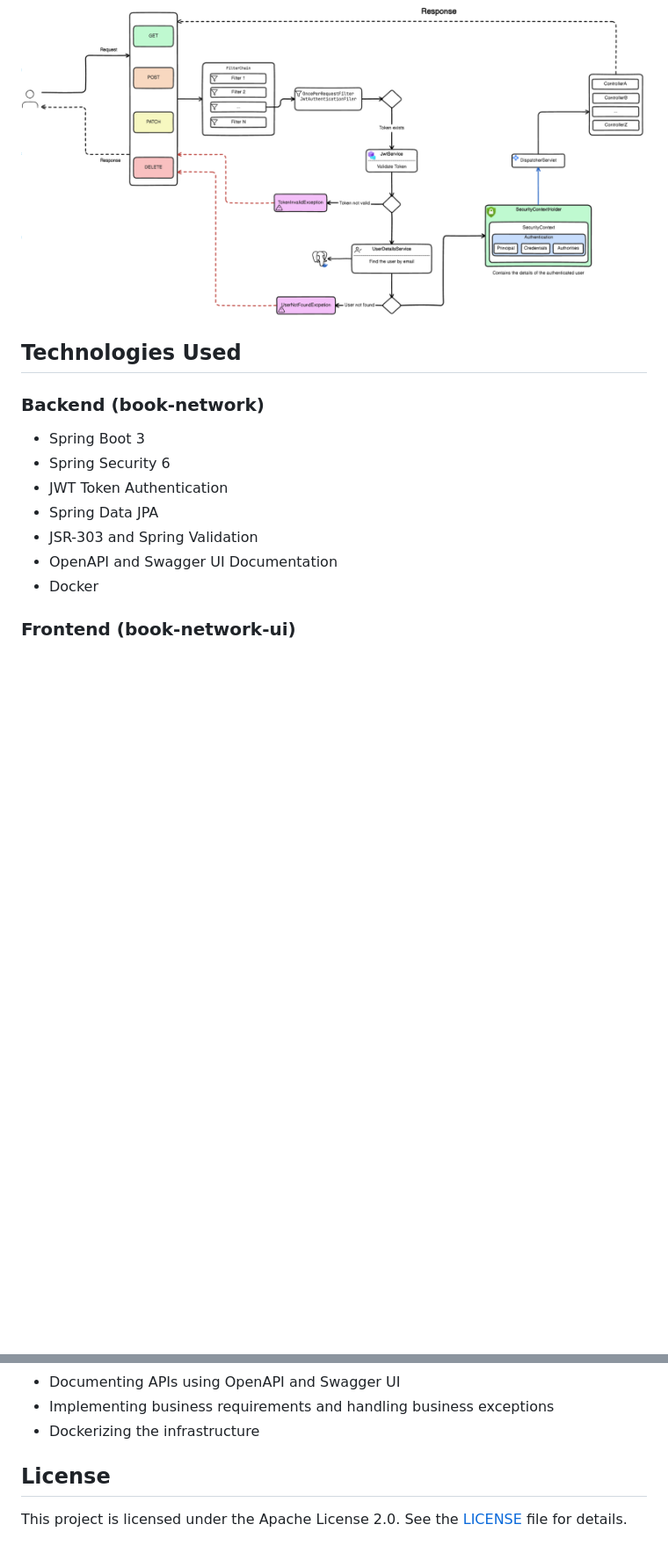
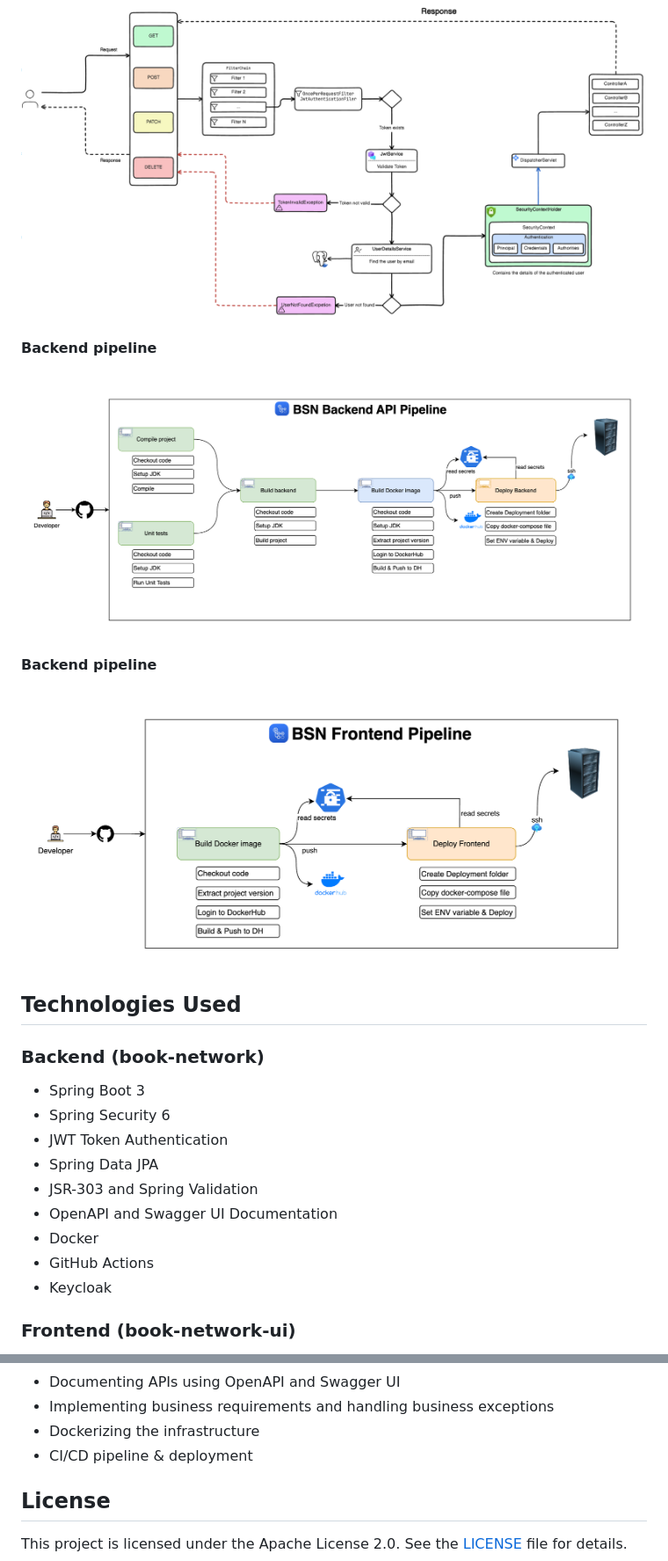
Before and after one commit to ali-bouali/book-social-network, a Markdown page: README.md, 2 parts joined by grey strips. Shown: that part at 88% size. Drawn GitHub-style; pictures changed too: screenshots/be-pipeline.png (added), screenshots/fe-pipeline.png (added); blank space fills up the shorter version.

```diff
--- a/README.md
+++ b/README.md
@@ -33,6 +33,12 @@ Book Social Network is a full-stack application that enables users to manage the
 #### Spring security diagram
 ![Security diagram](screenshots/security.png)
 
+#### Backend pipeline
+![Security diagram](screenshots/be-pipeline.png)
+
+#### Backend pipeline
+![Security diagram](screenshots/fe-pipeline.png)
+
 ## Technologies Used
 
 ### Backend (book-network)
@@ -44,6 +50,8 @@ Book Social Network is a full-stack application that enables users to manage the
 - JSR-303 and Spring Validation
 - OpenAPI and Swagger UI Documentation
 - Docker
+- GitHub Actions
+- Keycloak
 
 ### Frontend (book-network-ui)
 
@@ -71,6 +79,7 @@ By following this project, students will learn:
 - Documenting APIs using OpenAPI and Swagger UI
 - Implementing business requirements and handling business exceptions
 - Dockerizing the infrastructure
+- CI/CD pipeline & deployment
 
 ## License
 
```
Also changed, not shown: 1 other file.
